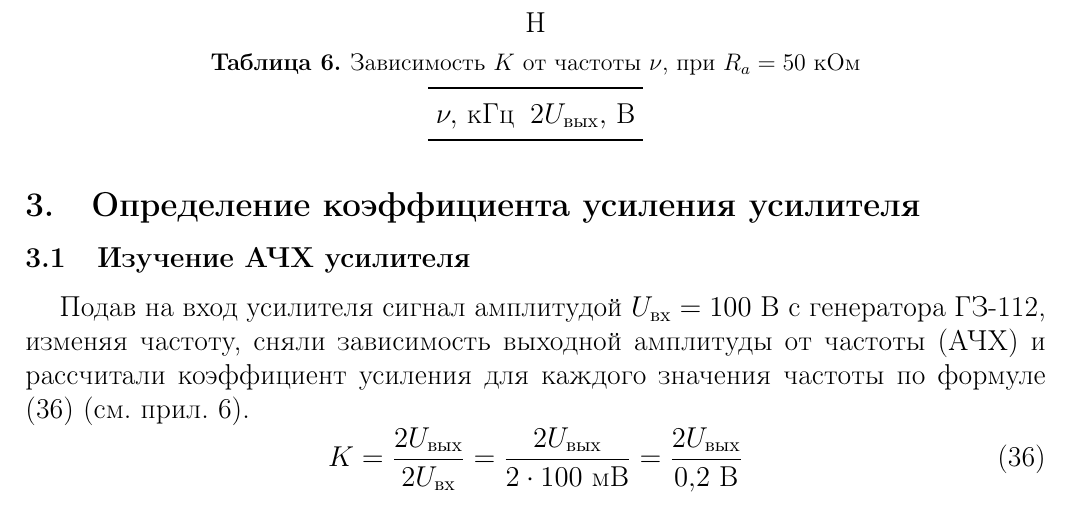
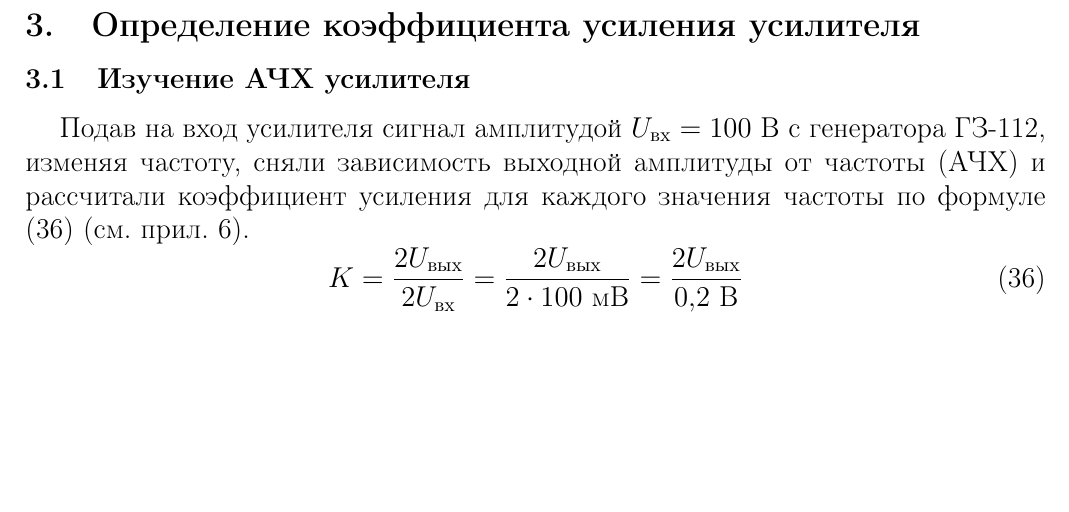
Before and after one commit to SerKin0/IBTC-physics-2k3s-latex-vacuum-tube-diodes-triodes, a LaTeX document (IBTC-physics-2k3s-latex-vacuum-tube-diodes-triodes.tex, which reads source/practice/6_dependence_of_gain_on_load_resistance.tex): part of page 20 of 31, cut at the place of the change, the shorter picture padded with empty space. Compiled offline with pdfLaTeX.

Commit message:
Удалил огрызок таблицы
таблица 6 - аналог 8б

```diff
--- a/source/practice/6_dependence_of_gain_on_load_resistance.tex
+++ b/source/practice/6_dependence_of_gain_on_load_resistance.tex
@@ -2,17 +2,6 @@
 
 Для каждой из характеристик подсчитали коэффициент крутизны $S$ на линейном участке графика.
 
-\begin{table}{H}
-	\centering
-	\caption{Зависимость $K$ от частоты $\nu$, при $R_a = 50~\text{кОм}$}
-	\label{tab:7}
-	\begin{tabular}{cc}
-			\toprule
-			$\nu,~\text{кГц}$ & $2U_\text{вых},~\text{В}$ \\
-			\midrule
-		\end{tabular}
-\end{table}
-
 \begin{table}[H]
 	\centering
 	\caption{Зависимость $K$ от сопротивления нагрузки $R_a$ при частоте $\nu=1~\text{кГц}$}
```
Also changed, not shown: IBTC-physics-2k3s-latex-vacuum-tube-diodes-triodes.pdf, source/practice/6_dependence_of_gain_on_load_resistance.tex (14 more changed lines).
